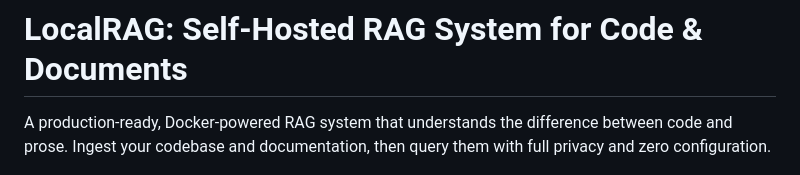
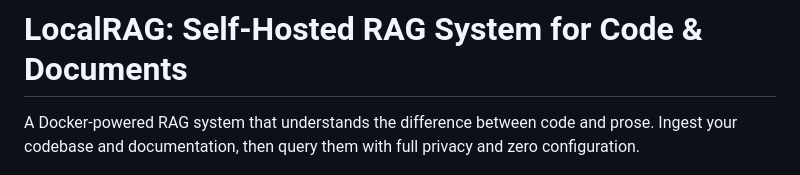
Before and after one commit to 2dogsandanerd/Knowledge-Base-Self-Hosting-Kit, a Markdown page: README.md, the part around the change. GitHub-like rendering.

```diff
--- a/README.md
+++ b/README.md
@@ -1,6 +1,6 @@
 # LocalRAG: Self-Hosted RAG System for Code & Documents
 
-A production-ready, Docker-powered RAG system that understands the difference between code and prose. Ingest your codebase and documentation, then query them with full privacy and zero configuration.
+A Docker-powered RAG system that understands the difference between code and prose. Ingest your codebase and documentation, then query them with full privacy and zero configuration.
 
 ![Dashboard Overview](/kit/assets/dashboard.png)
 
```
